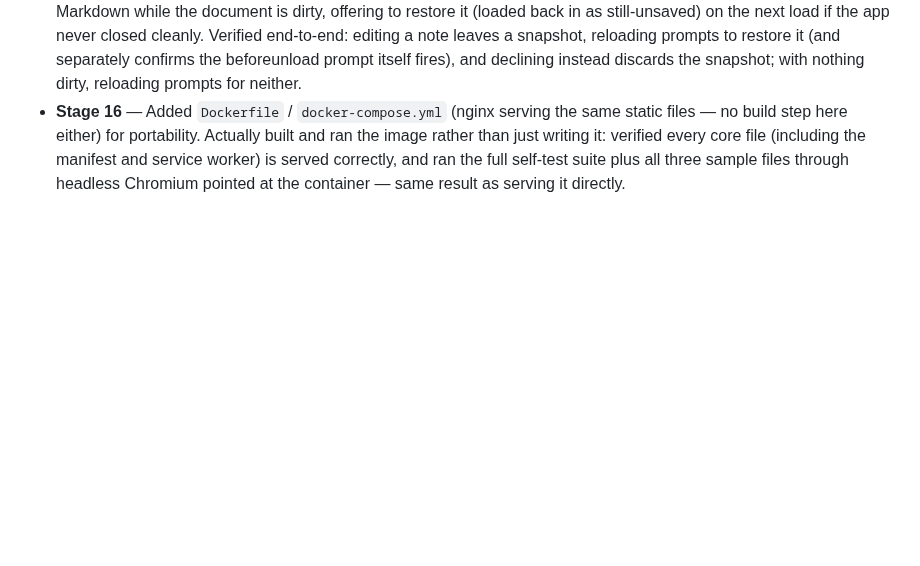
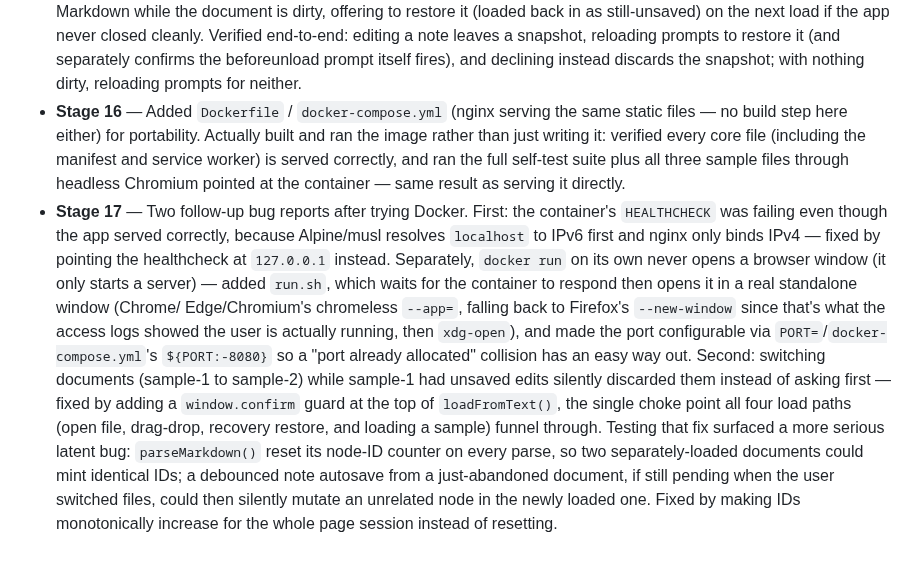
Before and after one commit to AhmedYousriSobhi/md.orchestra, a Markdown page: README.md, the part around the change. Rendered like a GitHub page; blank space fills up the shorter version.

Commit message:
docs: catch up progress log for the port-conflict/save-guard/id-collision fixes
Stages 17 documents the two already-committed fixes from the previous
turn (Docker healthcheck IPv6 gotcha + run.sh standalone window, and
the missing unsaved-changes confirm plus the id-collision bug it
surfaced) that hadn't been written up yet.

Co-Authored-By: Claude Sonnet 5 <noreply@anthropic.com>

```diff
--- a/README.md
+++ b/README.md
@@ -314,3 +314,26 @@ picker itself worked correctly; it was a test-tooling quirk, not an app bug.
   correctly, and ran the full self-test suite plus all three sample files
   through headless Chromium pointed at the container — same result as
   serving it directly.
+- **Stage 17** — Two follow-up bug reports after trying Docker. First: the
+  container's `HEALTHCHECK` was failing even though the app served
+  correctly, because Alpine/musl resolves `localhost` to IPv6 first and
+  nginx only binds IPv4 — fixed by pointing the healthcheck at `127.0.0.1`
+  instead. Separately, `docker run` on its own never opens a browser
+  window (it only starts a server) — added `run.sh`, which waits for the
+  container to respond then opens it in a real standalone window (Chrome/
+  Edge/Chromium's chromeless `--app=`, falling back to Firefox's
+  `--new-window` since that's what the access logs showed the user is
+  actually running, then `xdg-open`), and made the port configurable via
+  `PORT=`/`docker-compose.yml`'s `${PORT:-8080}` so a "port already
+  allocated" collision has an easy way out. Second: switching documents
+  (sample-1 to sample-2) while sample-1 had unsaved edits silently
+  discarded them instead of asking first — fixed by adding a
+  `window.confirm` guard at the top of `loadFromText()`, the single choke
+  point all four load paths (open file, drag-drop, recovery restore, and
+  loading a sample) funnel through. Testing that fix surfaced a more
+  serious latent bug: `parseMarkdown()` reset its node-ID counter on every
+  parse, so two separately-loaded documents could mint identical IDs; a
+  debounced note autosave from a just-abandoned document, if still pending
+  when the user switched files, could then silently mutate an unrelated
+  node in the newly loaded one. Fixed by making IDs monotonically
+  increase for the whole page session instead of resetting.
```
